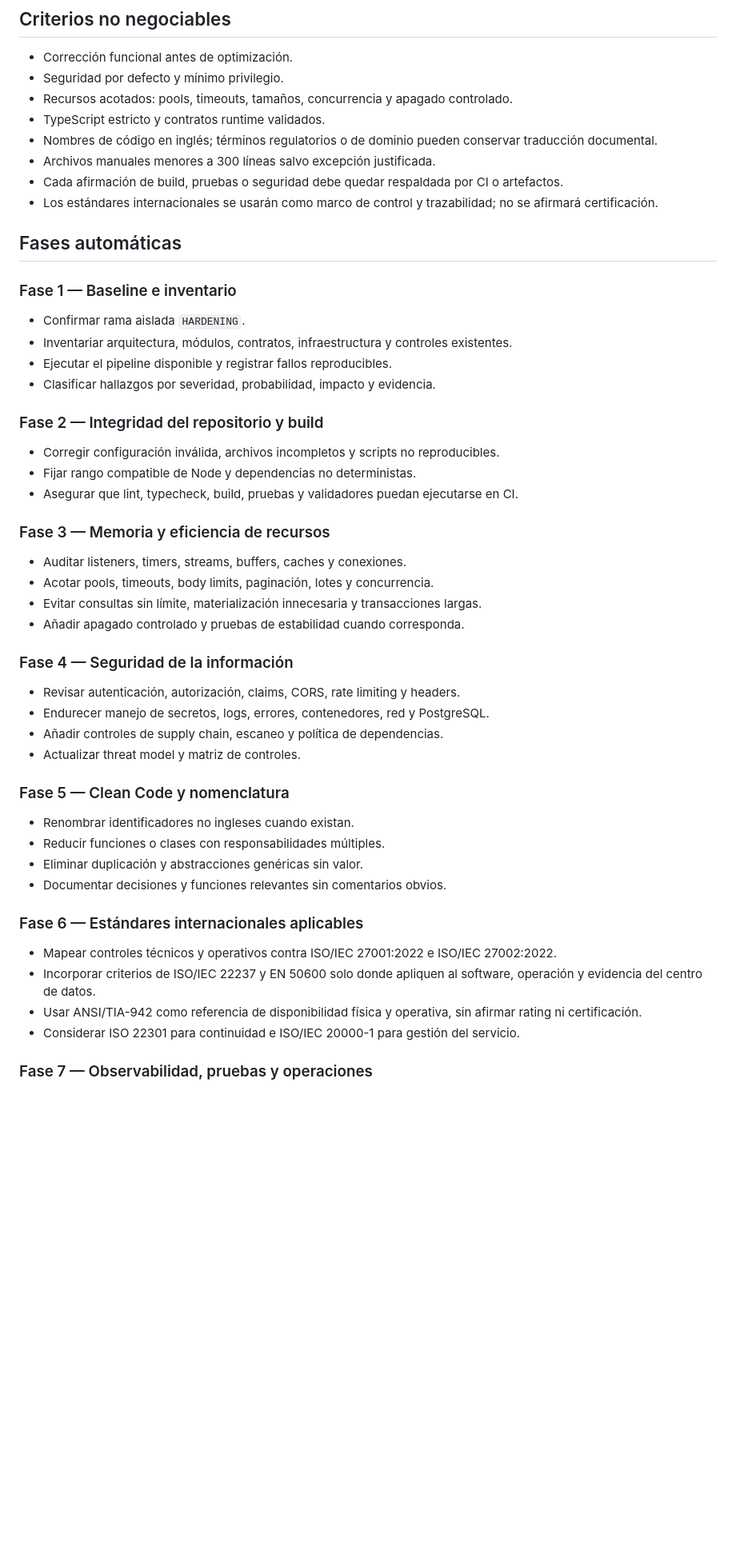
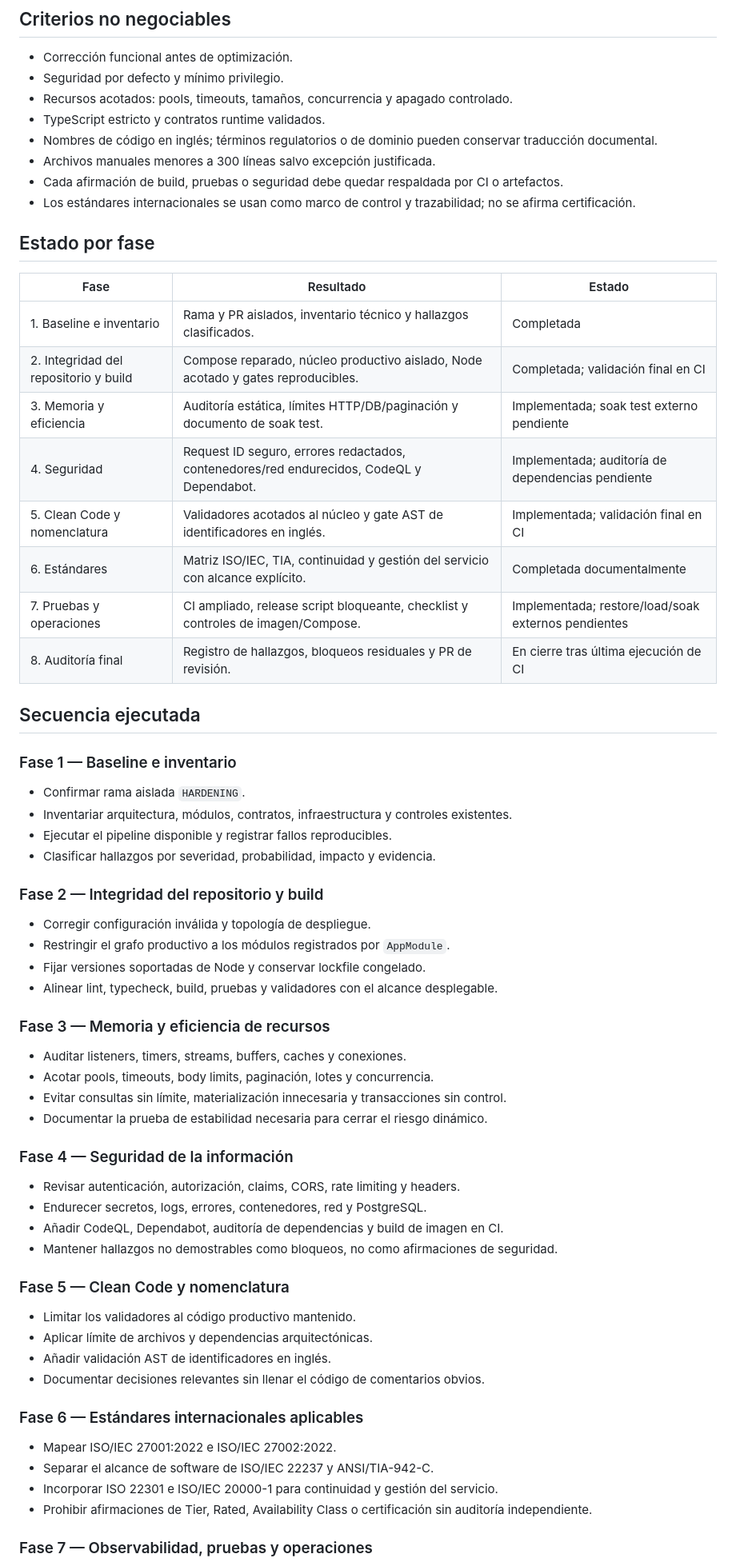
Before and after one commit to PabloArauzCaballero/EcomicDataCenter, a Markdown page: docs/hardening/plan.md, the part around one of its changes. Shown at 80% size. Drawn GitHub-style; blank space fills up the shorter version.

Commit message:
docs: update hardening phase status

```diff
--- a/docs/hardening/plan.md
+++ b/docs/hardening/plan.md
@@ -13,9 +13,22 @@ Llevar el backend a un estado verificable para revisión específica de producci
 - Nombres de código en inglés; términos regulatorios o de dominio pueden conservar traducción documental.
 - Archivos manuales menores a 300 líneas salvo excepción justificada.
 - Cada afirmación de build, pruebas o seguridad debe quedar respaldada por CI o artefactos.
-- Los estándares internacionales se usarán como marco de control y trazabilidad; no se afirmará certificación.
+- Los estándares internacionales se usan como marco de control y trazabilidad; no se afirma certificación.
 
-## Fases automáticas
+## Estado por fase
+
+| Fase | Resultado | Estado |
+|---|---|---|
+| 1. Baseline e inventario | Rama y PR aislados, inventario técnico y hallazgos clasificados. | Completada |
+| 2. Integridad del repositorio y build | Compose reparado, núcleo productivo aislado, Node acotado y gates reproducibles. | Completada; validación final en CI |
+| 3. Memoria y eficiencia | Auditoría estática, límites HTTP/DB/paginación y documento de soak test. | Implementada; soak test externo pendiente |
+| 4. Seguridad | Request ID seguro, errores redactados, contenedores/red endurecidos, CodeQL y Dependabot. | Implementada; auditoría de dependencias pendiente |
+| 5. Clean Code y nomenclatura | Validadores acotados al núcleo y gate AST de identificadores en inglés. | Implementada; validación final en CI |
+| 6. Estándares | Matriz ISO/IEC, TIA, continuidad y gestión del servicio con alcance explícito. | Completada documentalmente |
+| 7. Pruebas y operaciones | CI ampliado, release script bloqueante, checklist y controles de imagen/Compose. | Implementada; restore/load/soak externos pendientes |
+| 8. Auditoría final | Registro de hallazgos, bloqueos residuales y PR de revisión. | En cierre tras última ejecución de CI |
+
+## Secuencia ejecutada
 
 ### Fase 1 — Baseline e inventario
 
@@ -26,37 +39,38 @@ Llevar el backend a un estado verificable para revisión específica de producci
 
 ### Fase 2 — Integridad del repositorio y build
 
-- Corregir configuración inválida, archivos incompletos y scripts no reproducibles.
-- Fijar rango compatible de Node y dependencias no deterministas.
-- Asegurar que lint, typecheck, build, pruebas y validadores puedan ejecutarse en CI.
+- Corregir configuración inválida y topología de despliegue.
+- Restringir el grafo productivo a los módulos registrados por `AppModule`.
+- Fijar versiones soportadas de Node y conservar lockfile congelado.
+- Alinear lint, typecheck, build, pruebas y validadores con el alcance desplegable.
 
 ### Fase 3 — Memoria y eficiencia de recursos
 
 - Auditar listeners, timers, streams, buffers, caches y conexiones.
 - Acotar pools, timeouts, body limits, paginación, lotes y concurrencia.
-- Evitar consultas sin límite, materialización innecesaria y transacciones largas.
-- Añadir apagado controlado y pruebas de estabilidad cuando corresponda.
+- Evitar consultas sin límite, materialización innecesaria y transacciones sin control.
+- Documentar la prueba de estabilidad necesaria para cerrar el riesgo dinámico.
 
 ### Fase 4 — Seguridad de la información
 
 - Revisar autenticación, autorización, claims, CORS, rate limiting y headers.
-- Endurecer manejo de secretos, logs, errores, contenedores, red y PostgreSQL.
-- Añadir controles de supply chain, escaneo y política de dependencias.
-- Actualizar threat model y matriz de controles.
+- Endurecer secretos, logs, errores, contenedores, red y PostgreSQL.
+- Añadir CodeQL, Dependabot, auditoría de dependencias y build de imagen en CI.
+- Mantener hallazgos no demostrables como bloqueos, no como afirmaciones de seguridad.
 
 ### Fase 5 — Clean Code y nomenclatura
 
-- Renombrar identificadores no ingleses cuando existan.
-- Reducir funciones o clases con responsabilidades múltiples.
-- Eliminar duplicación y abstracciones genéricas sin valor.
-- Documentar decisiones y funciones relevantes sin comentarios obvios.
+- Limitar los validadores al código productivo mantenido.
+- Aplicar límite de archivos y dependencias arquitectónicas.
+- Añadir validación AST de identificadores en inglés.
+- Documentar decisiones relevantes sin llenar el código de comentarios obvios.
 
 ### Fase 6 — Estándares internacionales aplicables
 
-- Mapear controles técnicos y operativos contra ISO/IEC 27001:2022 e ISO/IEC 27002:2022.
-- Incorporar criterios de ISO/IEC 22237 y EN 50600 solo donde apliquen al software, operación y evidencia del centro de datos.
-- Usar ANSI/TIA-942 como referencia de disponibilidad física y operativa, sin afirmar rating ni certificación.
-- Considerar ISO 22301 para continuidad e ISO/IEC 20000-1 para gestión del servicio.
+- Mapear ISO/IEC 27001:2022 e ISO/IEC 27002:2022.
+- Separar el alcance de software de ISO/IEC 22237 y ANSI/TIA-942-C.
+- Incorporar ISO 22301 e ISO/IEC 20000-1 para continuidad y gestión del servicio.
+- Prohibir afirmaciones de Tier, Rated, Availability Class o certificación sin auditoría independiente.
 
 ### Fase 7 — Observabilidad, pruebas y operaciones
 
```
Also changed, not shown: other parts of docs/hardening/plan.md (+13 -19 lines).
